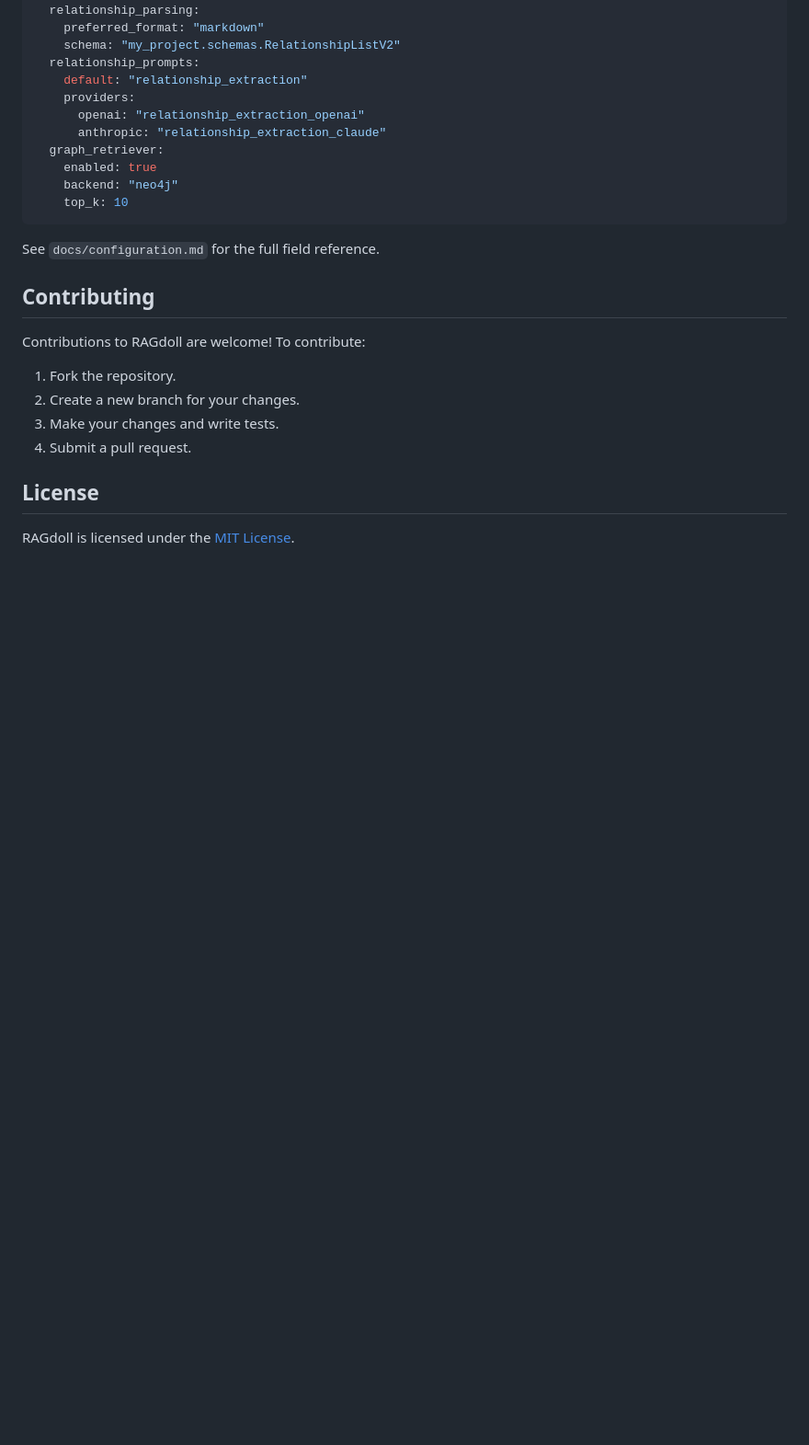
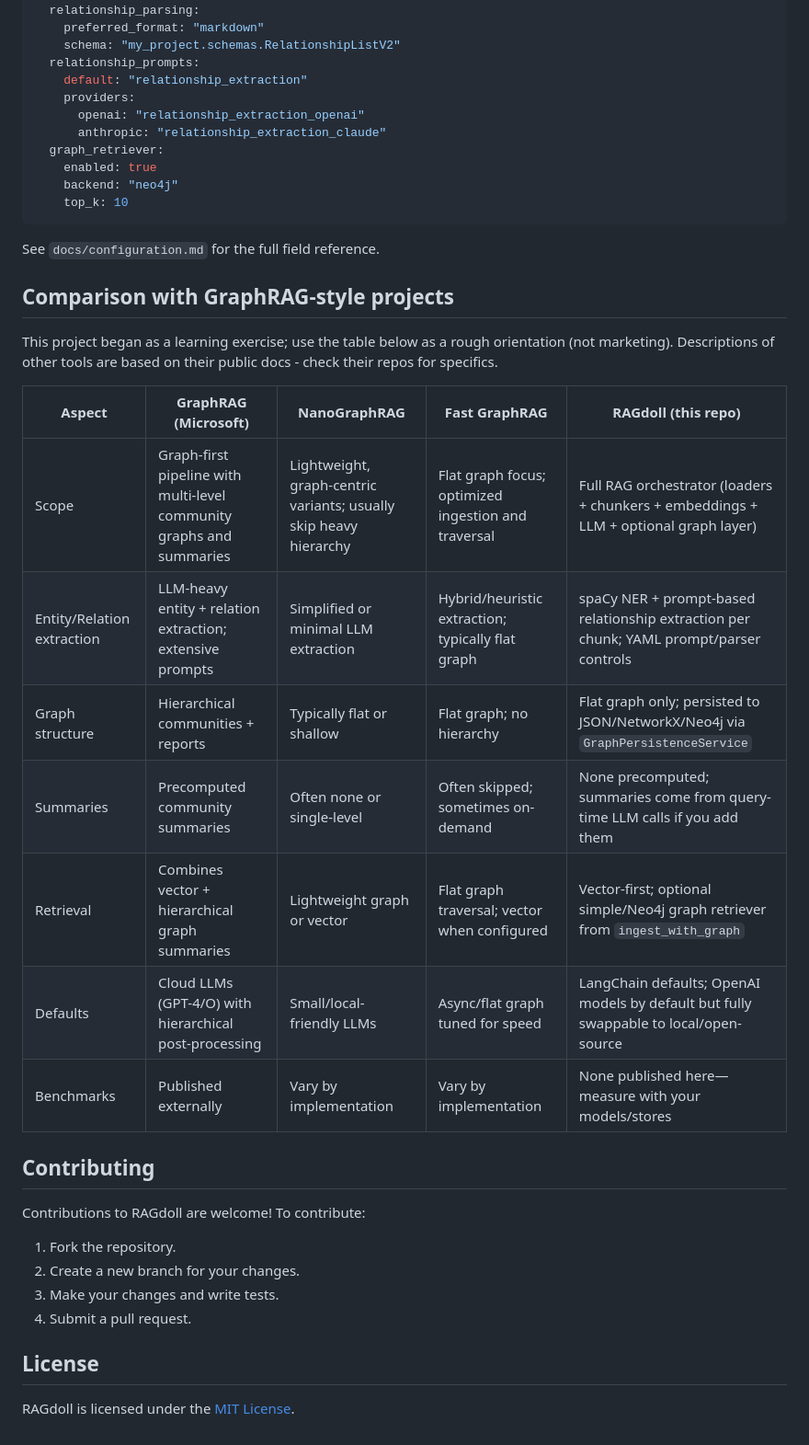
Before and after one commit to nsasto/RAGdoll, a Markdown page: README.md, the part around the change printed below. Shown: that part at 92% size. Drawn GitHub-style; blank space fills up the shorter version.

```diff
--- a/README.md
+++ b/README.md
@@ -346,6 +356,20 @@ entity_extraction:
 
 See `docs/configuration.md` for the full field reference.
 
+## Comparison with GraphRAG-style projects
+
+This project began as a learning exercise; use the table below as a rough orientation (not marketing). Descriptions of other tools are based on their public docs - check their repos for specifics.
+
+| Aspect                     | GraphRAG (Microsoft)                                                 | NanoGraphRAG                                                      | Fast GraphRAG                                       | RAGdoll (this repo)                                                                     |
+| -------------------------- | -------------------------------------------------------------------- | ----------------------------------------------------------------- | --------------------------------------------------- | --------------------------------------------------------------------------------------- |
+| Scope                      | Graph-first pipeline with multi-level community graphs and summaries | Lightweight, graph-centric variants; usually skip heavy hierarchy | Flat graph focus; optimized ingestion and traversal | Full RAG orchestrator (loaders + chunkers + embeddings + LLM + optional graph layer)    |
+| Entity/Relation extraction | LLM-heavy entity + relation extraction; extensive prompts            | Simplified or minimal LLM extraction                              | Hybrid/heuristic extraction; typically flat graph   | spaCy NER + prompt-based relationship extraction per chunk; YAML prompt/parser controls |
+| Graph structure            | Hierarchical communities + reports                                   | Typically flat or shallow                                         | Flat graph; no hierarchy                            | Flat graph only; persisted to JSON/NetworkX/Neo4j via `GraphPersistenceService`         |
+| Summaries                  | Precomputed community summaries                                      | Often none or single-level                                        | Often skipped; sometimes on-demand                  | None precomputed; summaries come from query-time LLM calls if you add them              |
+| Retrieval                  | Combines vector + hierarchical graph summaries                       | Lightweight graph or vector                                       | Flat graph traversal; vector when configured        | Vector-first; optional simple/Neo4j graph retriever from `ingest_with_graph`            |
+| Defaults                   | Cloud LLMs (GPT-4/O) with hierarchical post-processing               | Small/local-friendly LLMs                                         | Async/flat graph tuned for speed                    | LangChain defaults; OpenAI models by default but fully swappable to local/open-source   |
+| Benchmarks                 | Published externally                                                 | Vary by implementation                                            | Vary by implementation                              | None published here—measure with your models/stores                                     |
+
 ## Contributing
 
 Contributions to RAGdoll are welcome! To contribute:
```
Also changed, not shown: other parts of README.md (+10 -0 lines).
